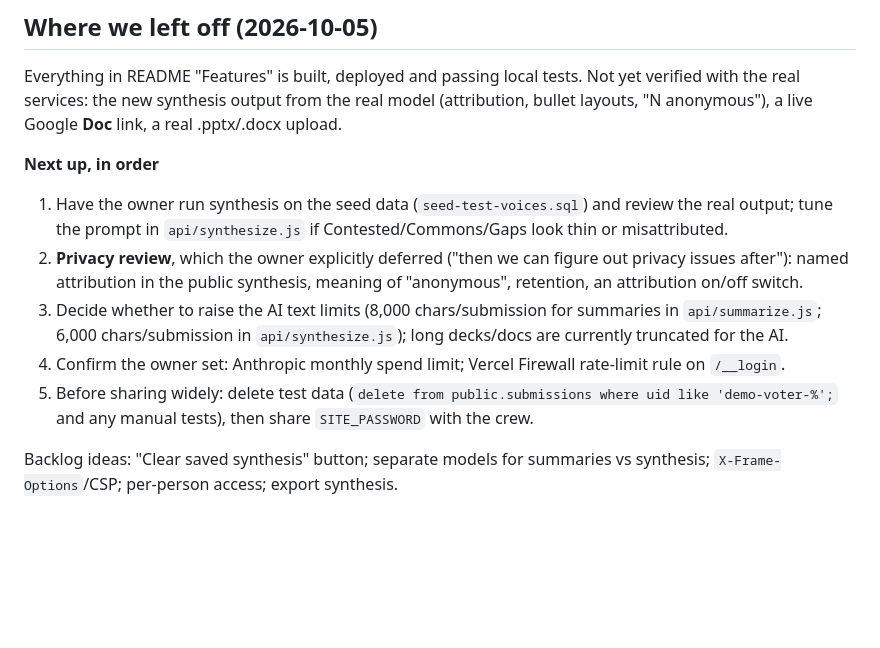
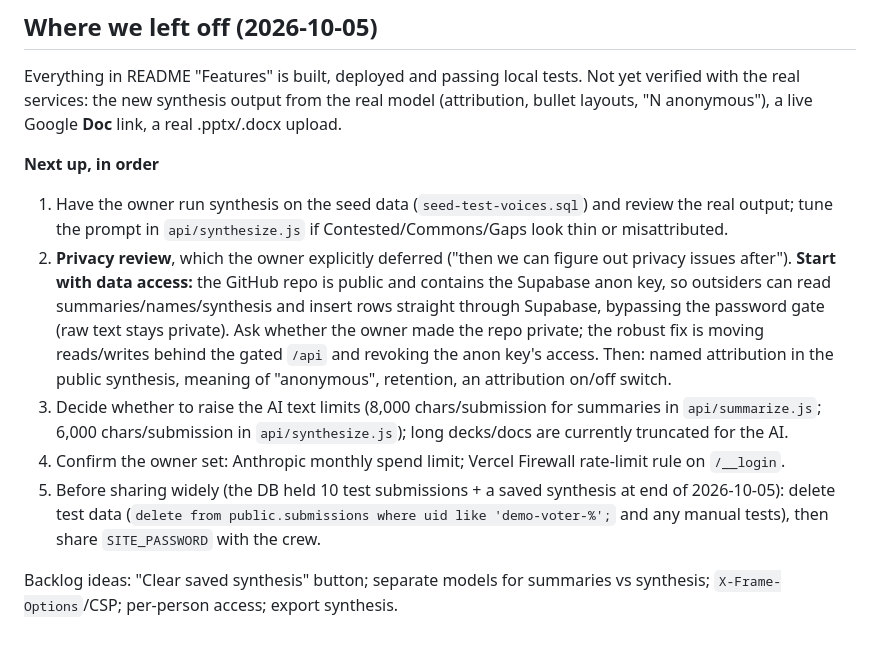
Before and after one commit to oaxana/prometheus-lab, a Markdown page: CLAUDE.md, the part around the change. GitHub-like rendering; blank space fills up the shorter version.

```diff
--- a/CLAUDE.md
+++ b/CLAUDE.md
@@ -26,9 +26,9 @@ Everything in README "Features" is built, deployed and passing local tests. Not
 
 **Next up, in order**
 1. Have the owner run synthesis on the seed data (`seed-test-voices.sql`) and review the real output; tune the prompt in `api/synthesize.js` if Contested/Commons/Gaps look thin or misattributed.
-2. **Privacy review**, which the owner explicitly deferred ("then we can figure out privacy issues after"): named attribution in the public synthesis, meaning of "anonymous", retention, an attribution on/off switch.
+2. **Privacy review**, which the owner explicitly deferred ("then we can figure out privacy issues after"). **Start with data access:** the GitHub repo is public and contains the Supabase anon key, so outsiders can read summaries/names/synthesis and insert rows straight through Supabase, bypassing the password gate (raw text stays private). Ask whether the owner made the repo private; the robust fix is moving reads/writes behind the gated `/api` and revoking the anon key's access. Then: named attribution in the public synthesis, meaning of "anonymous", retention, an attribution on/off switch.
 3. Decide whether to raise the AI text limits (8,000 chars/submission for summaries in `api/summarize.js`; 6,000 chars/submission in `api/synthesize.js`); long decks/docs are currently truncated for the AI.
 4. Confirm the owner set: Anthropic monthly spend limit; Vercel Firewall rate-limit rule on `/__login`.
-5. Before sharing widely: delete test data (`delete from public.submissions where uid like 'demo-voter-%';` and any manual tests), then share `SITE_PASSWORD` with the crew.
+5. Before sharing widely (the DB held 10 test submissions + a saved synthesis at end of 2026-10-05): delete test data (`delete from public.submissions where uid like 'demo-voter-%';` and any manual tests), then share `SITE_PASSWORD` with the crew.
 
 Backlog ideas: "Clear saved synthesis" button; separate models for summaries vs synthesis; `X-Frame-Options`/CSP; per-person access; export synthesis.
```
Also changed, not shown: README.md (+3 -3 lines).
